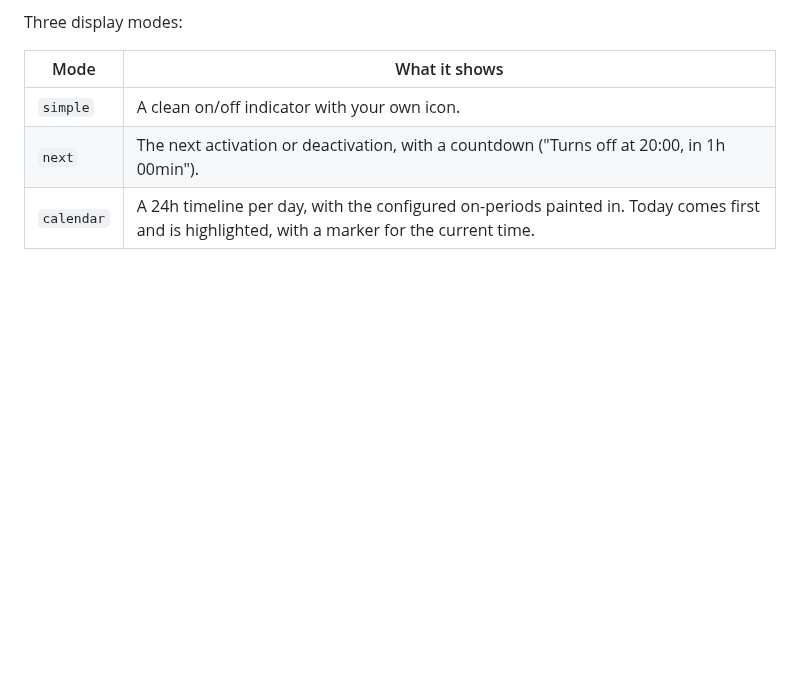
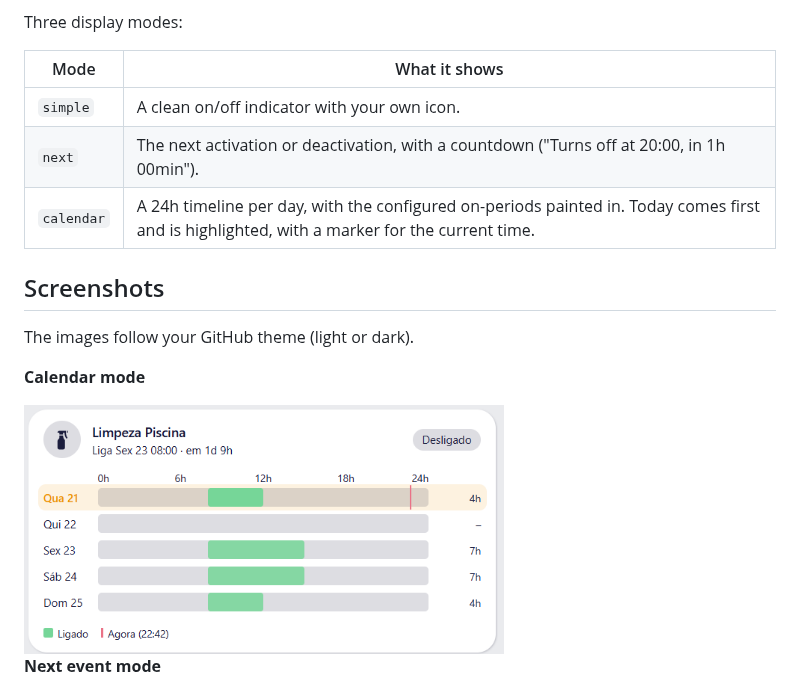
Before and after one commit to andregoncalvespires/schedule-timeline-card, a Markdown page: README.md, the part around one of its changes. GitHub-like rendering; pictures changed too: images/calendar-light.png (added); blank space fills up the shorter version.

Commit message:
Add screenshots to README (light and dark)
Co-Authored-By: Claude Sonnet 5.5 <noreply@anthropic.com>
Claude-Session: https://claude.ai/code/session_01FVcTBeskKd8nqiSMAPrmhD

```diff
--- a/README.md
+++ b/README.md
@@ -14,3 +14,17 @@ Three display modes:
 | `simple` | A clean on/off indicator with your own icon. |
 | `next` | The next activation or deactivation, with a countdown ("Turns off at 20:00, in 1h 00min"). |
 | `calendar` | A 24h timeline per day, with the configured on-periods painted in. Today comes first and is highlighted, with a marker for the current time. |
+
+## Screenshots
+
+The images follow your GitHub theme (light or dark).
+
+**Calendar mode**
+
+<picture>
+  <source media="(prefers-color-scheme: dark)" srcset="images/calendar-dark.png">
+  <img alt="Calendar mode: 5-day timeline with today highlighted" src="images/calendar-light.png" width="480">
+</picture>
+
+**Next event mode**
+
```
Also changed, not shown: other parts of README.md (+11 -0 lines), images/calendar-dark.png (added), images/next-dark.png (added), images/next-light.png (added), images/simple-dark.png (added), images/simple-light.png (added).
